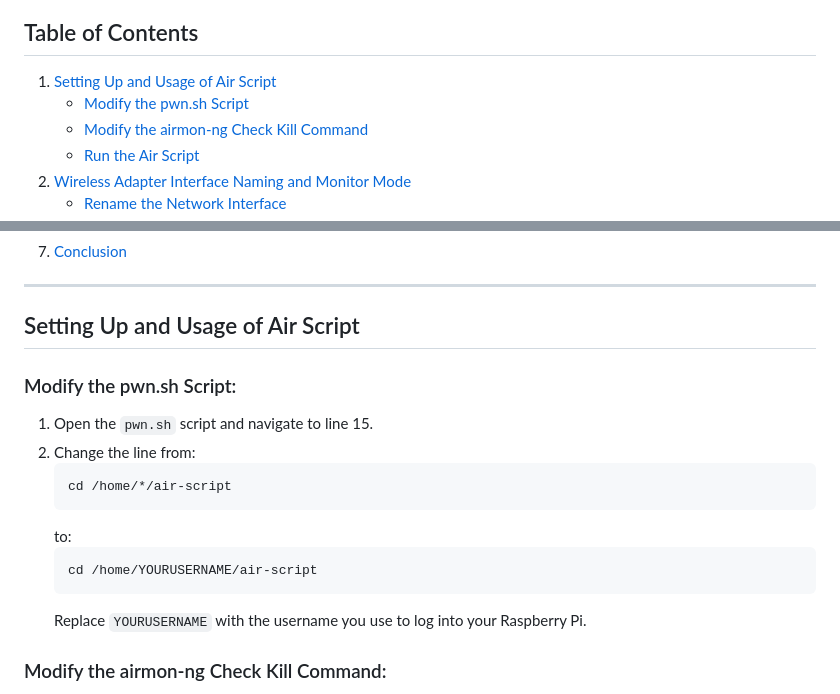
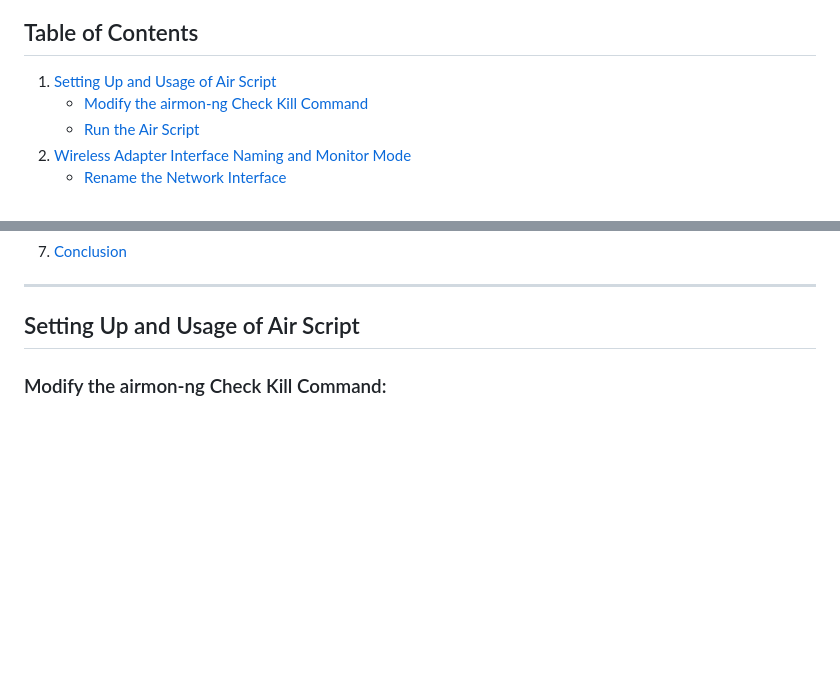
Before and after one commit to B3ND1X/air-script, a Markdown page: FAQ.md, 2 parts joined by grey strips. Drawn GitHub-style; blank space fills up the shorter version.

````diff
--- a/FAQ.md
+++ b/FAQ.md
@@ -2,7 +2,6 @@
 
 ## Table of Contents
 1. [Setting Up and Usage of Air Script](#setting-up-and-usage-of-air-script)
-    - [Modify the pwn.sh Script](#modify-the-pwnsh-script)
     - [Modify the airmon-ng Check Kill Command](#modify-the-airmon-ng-check-kill-command)
     - [Run the Air Script](#run-the-air-script)
 2. [Wireless Adapter Interface Naming and Monitor Mode](#wireless-adapter-interface-naming-and-monitor-mode)
@@ -33,18 +32,6 @@
 ---
 
 ## Setting Up and Usage of Air Script
-
-### Modify the pwn.sh Script:
-1. Open the `pwn.sh` script and navigate to line 15.
-2. Change the line from:
-    ```bash
-    cd /home/*/air-script
-    ```
-    to:
-    ```bash
-    cd /home/YOURUSERNAME/air-script
-    ```
-    Replace `YOURUSERNAME` with the username you use to log into your Raspberry Pi.
 
 ### Modify the airmon-ng Check Kill Command:
 1. Locate the line containing `airmon-ng check kill` and either remove it or comment it out by adding a `#` at the beginning of the line.
````
